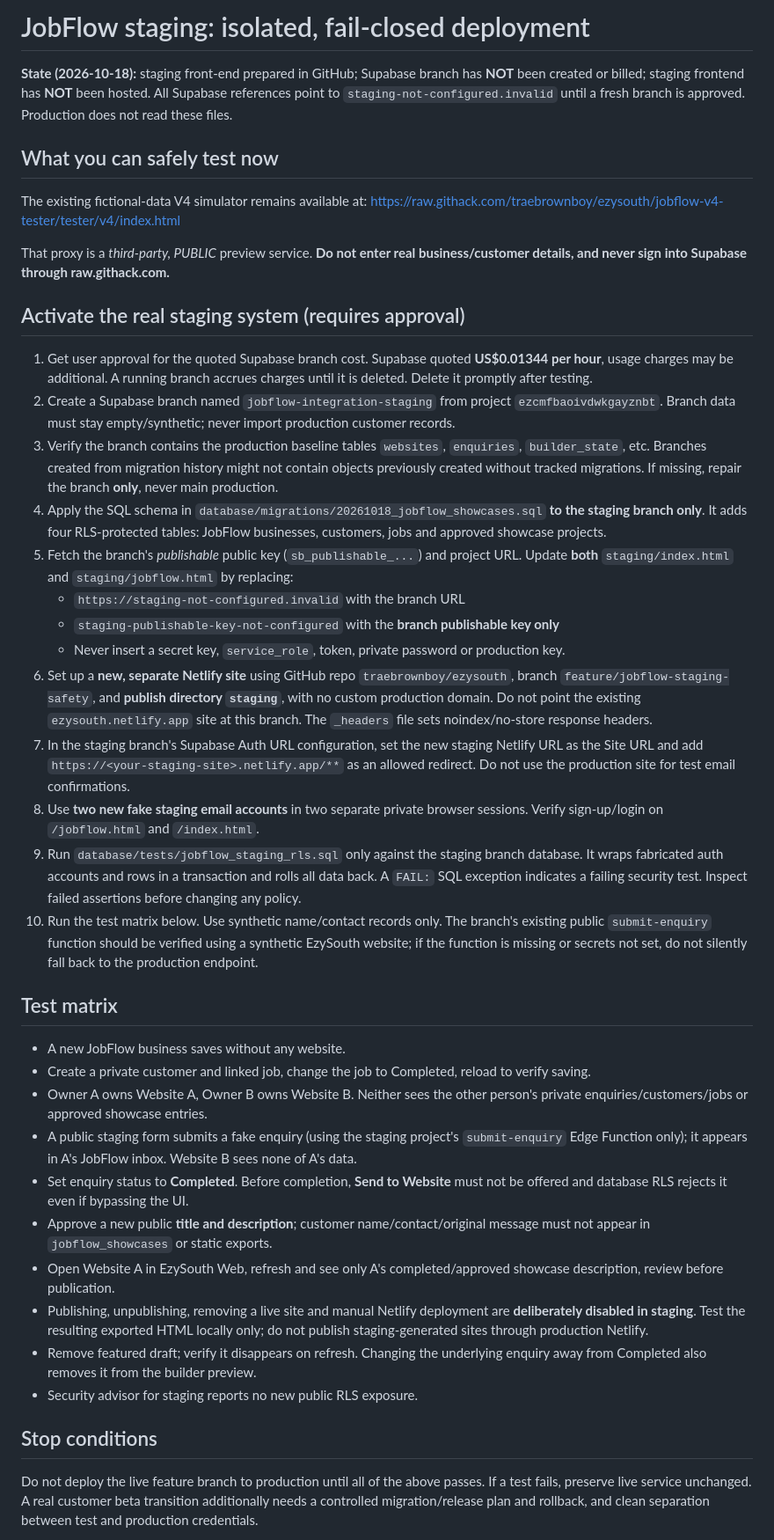
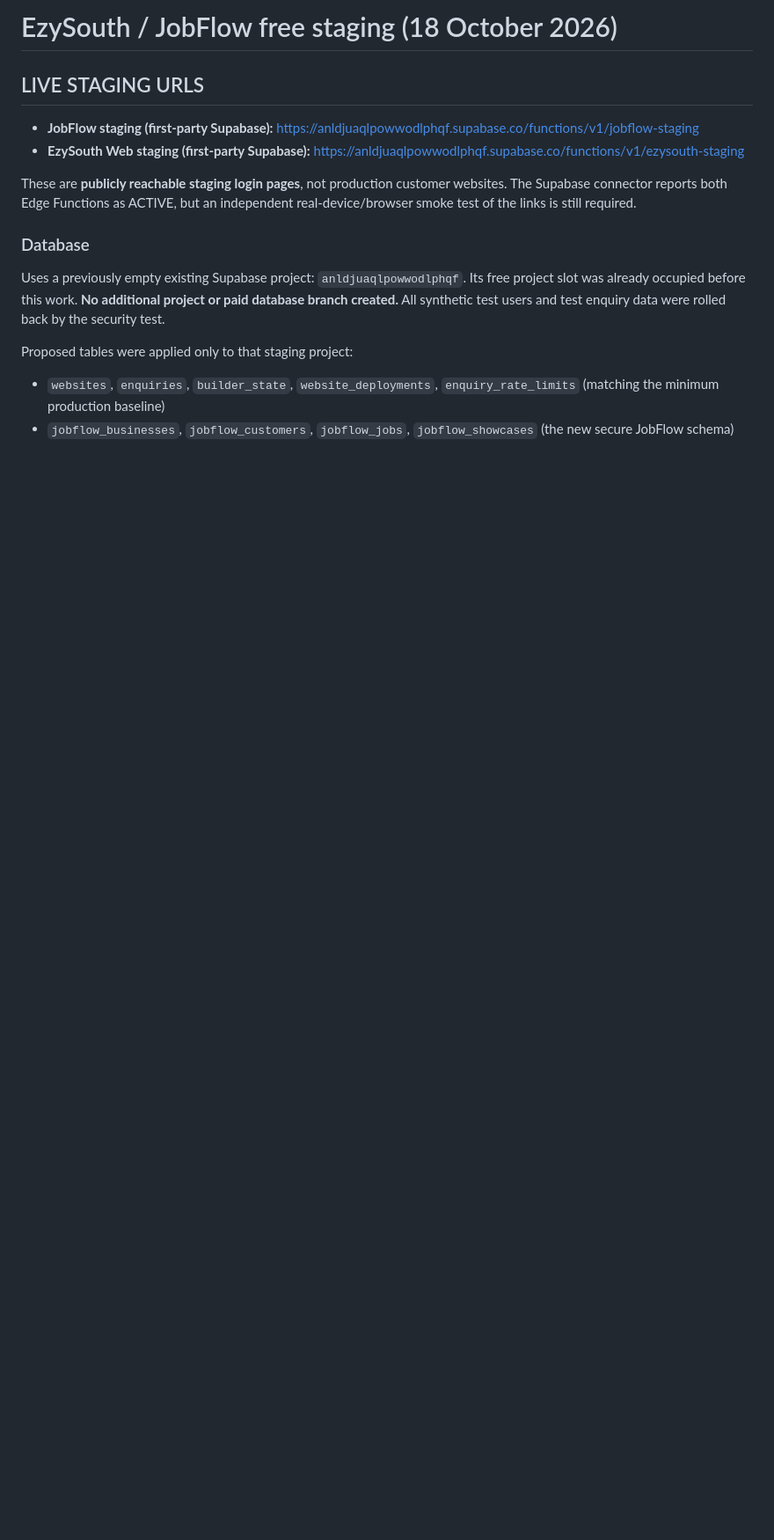
Before and after one commit to traebrownboy/ezysouth, a Markdown page: staging/README.md, the part around one of its changes. Shown at 88% size. Drawn GitHub-style; blank space fills up the shorter version.

Commit message:
docs: activate free Supabase staging database and first-party browser test links

```diff
--- a/staging/README.md
+++ b/staging/README.md
@@ -1,40 +1,17 @@
-# JobFlow staging: isolated, fail-closed deployment
+# EzySouth / JobFlow free staging (18 October 2026)
 
-**State (2026-10-18):** staging front-end prepared in GitHub; Supabase branch has **NOT** been created or billed; staging frontend has **NOT** been hosted. All Supabase references point to `staging-not-configured.invalid` until a fresh branch is approved. Production does not read these files.
+## LIVE STAGING URLS
 
-## What you can safely test now
-The existing fictional-data V4 simulator remains available at:
-https://raw.githack.com/traebrownboy/ezysouth/jobflow-v4-tester/tester/v4/index.html
+- **JobFlow staging (first-party Supabase):** https://anldjuaqlpowwodlphqf.supabase.co/functions/v1/jobflow-staging
+- **EzySouth Web staging (first-party Supabase):** https://anldjuaqlpowwodlphqf.supabase.co/functions/v1/ezysouth-staging
 
-That proxy is a *third-party, PUBLIC* preview service. **Do not enter real business/customer details, and never sign into Supabase through raw.githack.com.**
+These are **publicly reachable staging login pages**, not production customer websites. The Supabase connector reports both Edge Functions as ACTIVE, but an independent real-device/browser smoke test of the links is still required.
 
-## Activate the real staging system (requires approval)
-1. Get user approval for the quoted Supabase branch cost. Supabase quoted **US$0.01344 per hour**, usage charges may be additional. A running branch accrues charges until it is deleted. Delete it promptly after testing.
-2. Create a Supabase branch named `jobflow-integration-staging` from project `ezcmfbaoivdwkgayznbt`. Branch data must stay empty/synthetic; never import production customer records.
-3. Verify the branch contains the production baseline tables `websites`, `enquiries`, `builder_state`, etc. Branches created from migration history might not contain objects previously created without tracked migrations. If missing, repair the branch **only**, never main production.
-4. Apply the SQL schema in `database/migrations/20261018_jobflow_showcases.sql` **to the staging branch only**. It adds four RLS-protected tables: JobFlow businesses, customers, jobs and approved showcase projects.
-5. Fetch the branch's *publishable* public key (`sb_publishable_...`) and project URL. Update **both** `staging/index.html` and `staging/jobflow.html` by replacing:
-   - `https://staging-not-configured.invalid` with the branch URL
-   - `staging-publishable-key-not-configured` with the **branch publishable key only**
-   - Never insert a secret key, `service_role`, token, private password or production key.
-6. Set up a **new, separate Netlify site** using GitHub repo `traebrownboy/ezysouth`, branch `feature/jobflow-staging-safety`, and **publish directory `staging`**, with no custom production domain. Do not point the existing `ezysouth.netlify.app` site at this branch. The `_headers` file sets noindex/no-store response headers.
-7. In the staging branch's Supabase Auth URL configuration, set the new staging Netlify URL as the Site URL and add `https://<your-staging-site>.netlify.app/**` as an allowed redirect. Do not use the production site for test email confirmations.
-8. Use **two new fake staging email accounts** in two separate private browser sessions. Verify sign-up/login on `/jobflow.html` and `/index.html`.
-9. Run `database/tests/jobflow_staging_rls.sql` only against the staging branch database. It wraps fabricated auth accounts and rows in a transaction and rolls all data back. A `FAIL:` SQL exception indicates a failing security test. Inspect failed assertions before changing any policy.
-10. Run the test matrix below. Use synthetic name/contact records only. The branch's existing public `submit-enquiry` function should be verified using a synthetic EzySouth website; if the function is missing or secrets not set, do not silently fall back to the production endpoint.
+### Database
 
-## Test matrix
-- A new JobFlow business saves without any website.
-- Create a private customer and linked job, change the job to Completed, reload to verify saving.
-- Owner A owns Website A, Owner B owns Website B. Neither sees the other person's private enquiries/customers/jobs or approved showcase entries.
-- A public staging form submits a fake enquiry (using the staging project's `submit-enquiry` Edge Function only); it appears in A's JobFlow inbox. Website B sees none of A's data.
-- Set enquiry status to **Completed**. Before completion, **Send to Website** must not be offered and database RLS rejects it even if bypassing the UI.
-- Approve a new public **title and description**; customer name/contact/original message must not appear in `jobflow_showcases` or static exports.
-- Open Website A in EzySouth Web, refresh and see only A's completed/approved showcase description, review before publication.
-- Publishing, unpublishing, removing a live site and manual Netlify deployment are **deliberately disabled in staging**. Test the resulting exported HTML locally only; do not publish staging-generated sites through production Netlify.
-- Remove featured draft; verify it disappears on refresh. Changing the underlying enquiry away from Completed also removes it from the builder preview.
-- Security advisor for staging reports no new public RLS exposure.
+Uses a previously empty existing Supabase project: `anldjuaqlpowwodlphqf`. Its free project slot was already occupied before this work. **No additional project or paid database branch created.** All synthetic test users and test enquiry data were rolled back by the security test.
 
-## Stop conditions
-Do not deploy the live feature branch to production until all of the above passes. If a test fails, preserve live service unchanged. A real customer beta transition additionally needs a controlled migration/release plan and rollback, and clean separation between test and production credentials.
+Proposed tables were applied only to that staging project:
+- `websites`, `enquiries`, `builder_state`, `website_deployments`, `enquiry_rate_limits` (matching the minimum production baseline)
+- `jobflow_businesses`, `jobflow_customers`, `jobflow_jobs`, `jobflow_showcases` (the new secure JobFlow schema)
 
```
Also changed, not shown: other parts of staging/README.md (+35 -7 lines).
